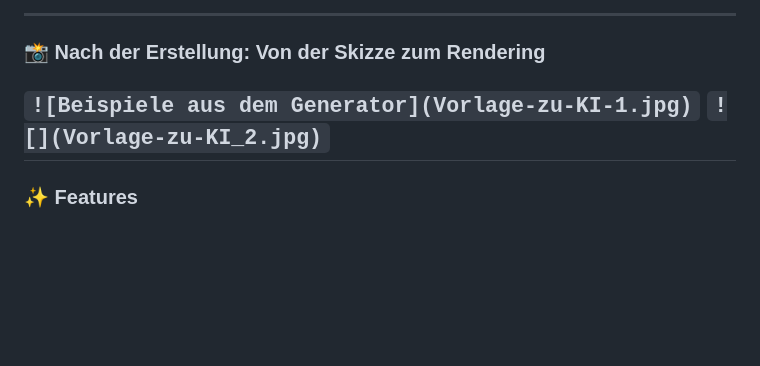
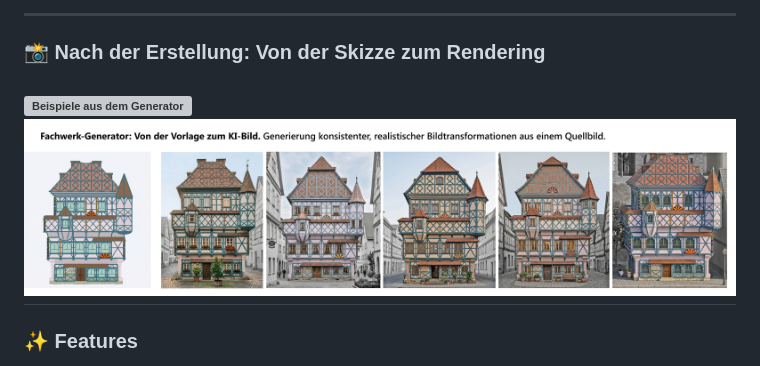
Before and after one commit to maxliebscher/FachwerkGenerator, a Markdown page: README.md, the part around the change. Rendered like a GitHub page; blank space fills up the shorter version; grey boxes are pictures that could not be loaded.

```diff
--- a/README.md
+++ b/README.md
@@ -10,8 +10,8 @@
 ---
 
 ### 📸 Nach der Erstellung: Von der Skizze zum Rendering
-`![Beispiele aus dem Generator](Vorlage-zu-KI-1.jpg)`
-`![](Vorlage-zu-KI_2.jpg)`
+![Beispiele aus dem Generator](Vorlage-zu-KI-1.jpg)
+![](Vorlage-zu-KI_2.jpg)
 ---
 
 ### ✨ Features
```
